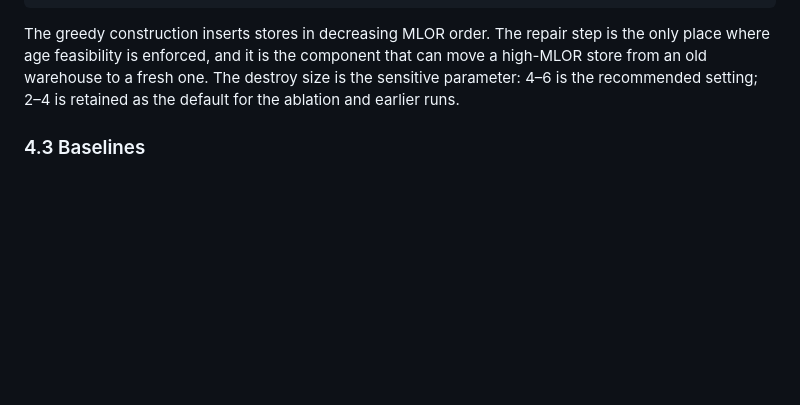
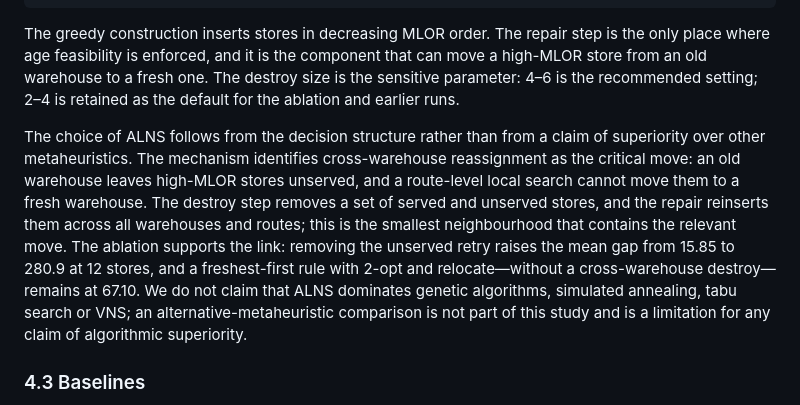
Before and after one commit to BrunsonLiu/OR_contest, a Markdown page: docs/paper/MLOR_MANUSCRIPT.md, the part around the change. Rendered like a GitHub page; blank space fills up the shorter version.

Commit message:
Justify the ALNS choice from the decision structure

```diff
--- a/docs/paper/MLOR_MANUSCRIPT.md
+++ b/docs/paper/MLOR_MANUSCRIPT.md
@@ -165,6 +165,8 @@ return best
 
 The greedy construction inserts stores in decreasing MLOR order. The repair step is the only place where age feasibility is enforced, and it is the component that can move a high-MLOR store from an old warehouse to a fresh one. The destroy size is the sensitive parameter: 4–6 is the recommended setting; 2–4 is retained as the default for the ablation and earlier runs.
 
+The choice of ALNS follows from the decision structure rather than from a claim of superiority over other metaheuristics. The mechanism identifies cross-warehouse reassignment as the critical move: an old warehouse leaves high-MLOR stores unserved, and a route-level local search cannot move them to a fresh warehouse. The destroy step removes a set of served and unserved stores, and the repair reinserts them across all warehouses and routes; this is the smallest neighbourhood that contains the relevant move. The ablation supports the link: removing the unserved retry raises the mean gap from 15.85 to 280.9 at 12 stores, and a freshest-first rule with 2-opt and relocate—without a cross-warehouse destroy—remains at 67.10. We do not claim that ALNS dominates genetic algorithms, simulated annealing, tabu search or VNS; an alternative-metaheuristic comparison is not part of this study and is a limitation for any claim of algorithmic superiority.
+
 ### 4.3 Baselines
 
 We compare against four baselines. The age-blind plan solves the same routing and covering problem with age zero and no MLOR, then is evaluated under the real ages and thresholds; it represents a planner with the same optimization capability but no age information. Three practical policies assign each store to a warehouse by a rule—nearest feasible, freshest feasible, or oldest feasible (FEFO-like)—and insert it greedily into that warehouse's routes. The greedy age-aware construction is the initial solution of the ALNS. These baselines are deliberately different in strength: the age-blind plan is strong but uninformed, while the policies are informed but myopic.
```
